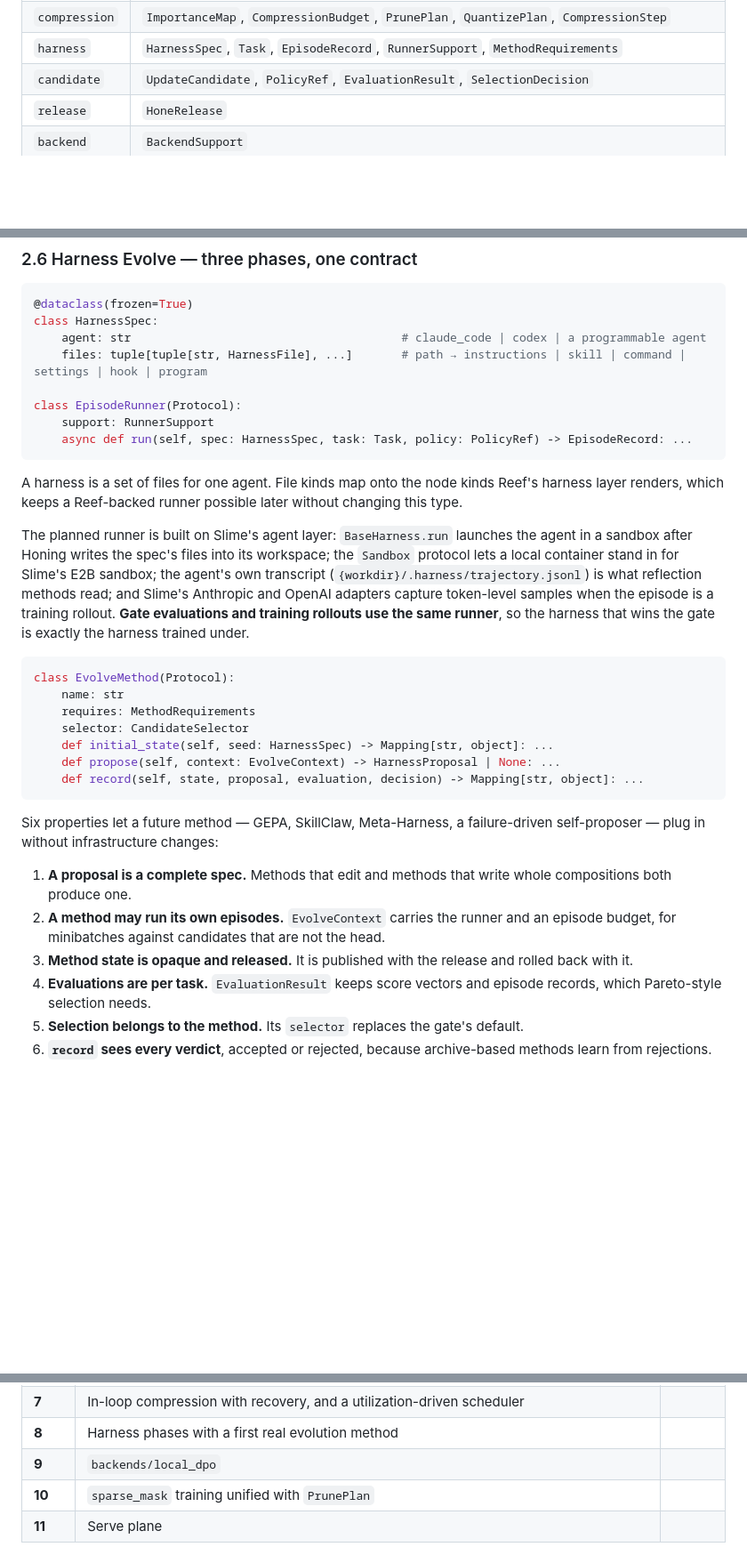
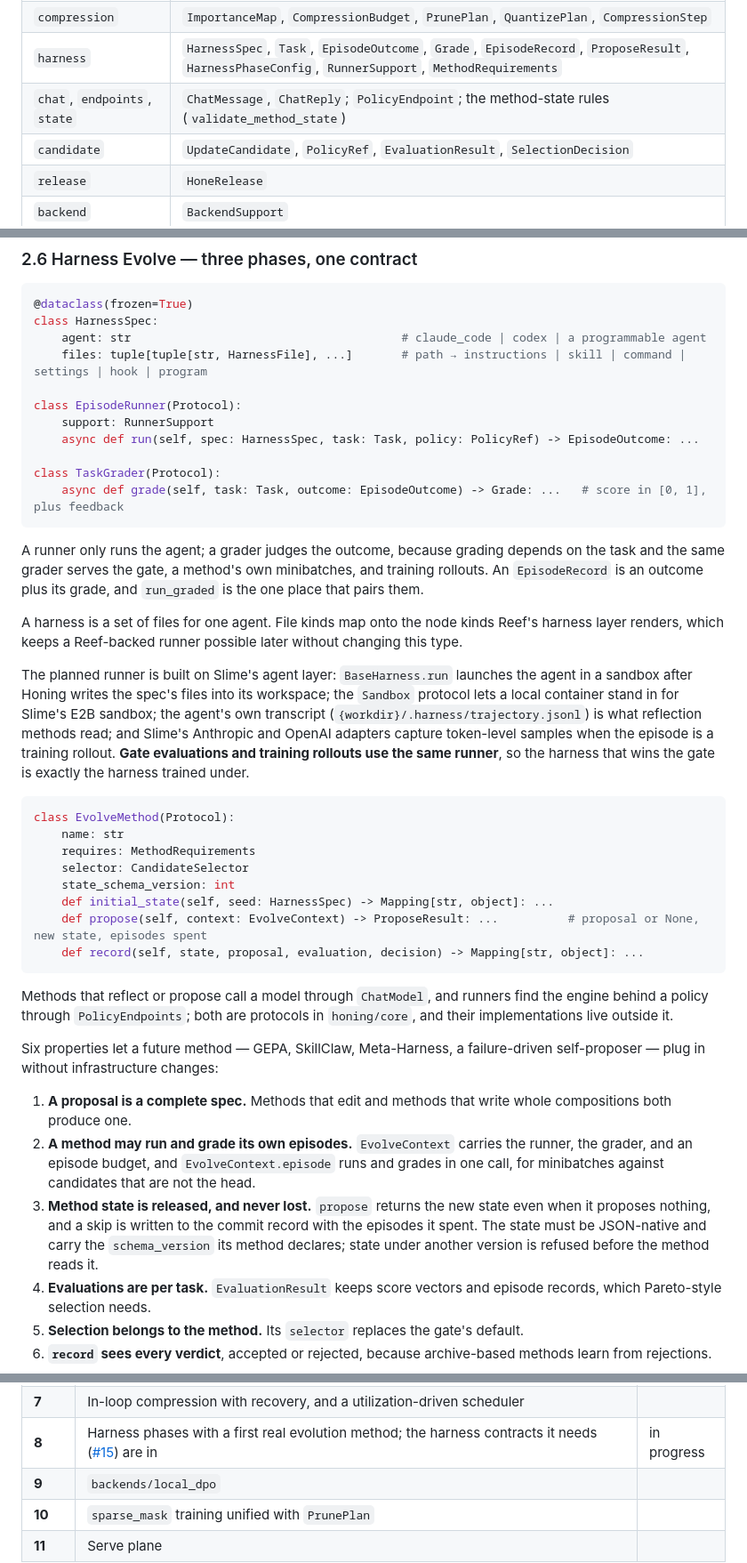
Before and after one commit to HectorHHZ/llm-honing, a Markdown page: system-design/system-design.md, 3 parts joined by grey strips. Shown at 89% size. Rendered like a GitHub page; blank space fills up the shorter version.

Commit message:
docs(design): describe graded episodes and paired gate results
Updates sections 2.6, 2.7, 2.8, and 7 for the contracts in #15.

Co-Authored-By: Claude Opus 5.5 <noreply@anthropic.com>

````diff
--- a/system-design/system-design.md
+++ b/system-design/system-design.md
@@ -78,7 +78,8 @@ types are frozen dataclasses that validate themselves on construction and raise
 | `data` | `DataContract`, `PolicySample`, `PreferencePair`, `TrainingBatch` |
 | `training` | `TrainJobSpec`, `UpdatePolicy`, `TeacherRef`, `RecoverySpec`, `ALGORITHM_REQUIREMENTS` |
 | `compression` | `ImportanceMap`, `CompressionBudget`, `PrunePlan`, `QuantizePlan`, `CompressionStep` |
-| `harness` | `HarnessSpec`, `Task`, `EpisodeRecord`, `RunnerSupport`, `MethodRequirements` |
+| `harness` | `HarnessSpec`, `Task`, `EpisodeOutcome`, `Grade`, `EpisodeRecord`, `ProposeResult`, `HarnessPhaseConfig`, `RunnerSupport`, `MethodRequirements` |
+| `chat`, `endpoints`, `state` | `ChatMessage`, `ChatReply`; `PolicyEndpoint`; the method-state rules (`validate_method_state`) |
 | `candidate` | `UpdateCandidate`, `PolicyRef`, `EvaluationResult`, `SelectionDecision` |
 | `release` | `HoneRelease` |
 | `backend` | `BackendSupport` |
@@ -281,8 +282,16 @@ class HarnessSpec:
 
 class EpisodeRunner(Protocol):
     support: RunnerSupport
-    async def run(self, spec: HarnessSpec, task: Task, policy: PolicyRef) -> EpisodeRecord: ...
+    async def run(self, spec: HarnessSpec, task: Task, policy: PolicyRef) -> EpisodeOutcome: ...
+
+class TaskGrader(Protocol):
+    async def grade(self, task: Task, outcome: EpisodeOutcome) -> Grade: ...   # score in [0, 1], plus feedback
 ```
+
+A runner only runs the agent; a grader judges the outcome, because grading depends on the
+task and the same grader serves the gate, a method's own minibatches, and training
+rollouts. An `EpisodeRecord` is an outcome plus its grade, and `run_graded` is the one
+place that pairs them.
 
 A harness is a set of files for one agent. File kinds map onto the node kinds Reef's
 harness layer renders, which keeps a Reef-backed runner possible later without changing
@@ -301,20 +310,28 @@ class EvolveMethod(Protocol):
     name: str
     requires: MethodRequirements
     selector: CandidateSelector
+    state_schema_version: int
     def initial_state(self, seed: HarnessSpec) -> Mapping[str, object]: ...
-    def propose(self, context: EvolveContext) -> HarnessProposal | None: ...
+    def propose(self, context: EvolveContext) -> ProposeResult: ...          # proposal or None, new state, episodes spent
     def record(self, state, proposal, evaluation, decision) -> Mapping[str, object]: ...
 ```
+
+Methods that reflect or propose call a model through `ChatModel`, and runners find the
+engine behind a policy through `PolicyEndpoints`; both are protocols in `honing/core`, and
+their implementations live outside it.
 
 Six properties let a future method — GEPA, SkillClaw, Meta-Harness, a failure-driven
 self-proposer — plug in without infrastructure changes:
 
 1. **A proposal is a complete spec.** Methods that edit and methods that write whole
    compositions both produce one.
-2. **A method may run its own episodes.** `EvolveContext` carries the runner and an
-   episode budget, for minibatches against candidates that are not the head.
-3. **Method state is opaque and released.** It is published with the release and rolled
-   back with it.
+2. **A method may run and grade its own episodes.** `EvolveContext` carries the runner,
+   the grader, and an episode budget, and `EvolveContext.episode` runs and grades in one
+   call, for minibatches against candidates that are not the head.
+3. **Method state is released, and never lost.** `propose` returns the new state even
+   when it proposes nothing, and a skip is written to the commit record with the episodes
+   it spent. The state must be JSON-native and carry the `schema_version` its method
+   declares; state under another version is refused before the method reads it.
 4. **Evaluations are per task.** `EvaluationResult` keeps score vectors and episode
    records, which Pareto-style selection needs.
 5. **Selection belongs to the method.** Its `selector` replaces the gate's default.
@@ -596,7 +623,7 @@ Steps are ordered by risk: the assumption the whole design rests on is tested fi
 | **5** | A rollout provider and runner on `slime.agent`; GRPO and on-policy distillation | |
 | **6** | Quantization: PTQ through Slime's tools; quantization-aware training through `numerics` | |
 | **7** | In-loop compression with recovery, and a utilization-driven scheduler | |
-| **8** | Harness phases with a first real evolution method | |
+| **8** | Harness phases with a first real evolution method; the harness contracts it needs ([#15](https://github.com/HectorHHZ/llm-honing/issues/15)) are in | in progress |
 | **9** | `backends/local_dpo` | |
 | **10** | `sparse_mask` training unified with `PrunePlan` | |
 | **11** | Serve plane | |
````
Also changed, not shown: other parts of system-design/system-design.md (+13 -3 lines).
